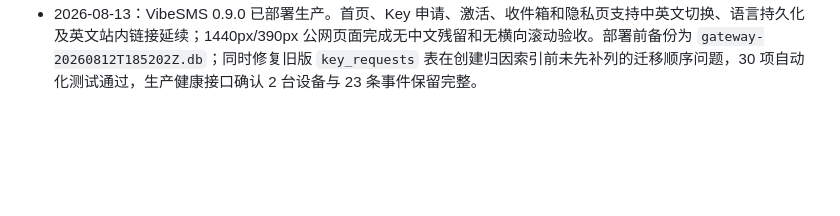
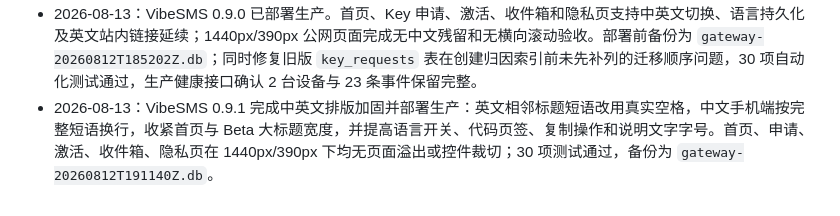
Before and after one commit to guanxiong/VibeSMS, a Markdown page: BOARD.md, the part around the change. Rendered like a GitHub page; blank space fills up the shorter version.

Commit message:
docs: record typography deployment

```diff
--- a/BOARD.md
+++ b/BOARD.md
@@ -70,3 +70,4 @@
 - 2026-08-09：VibeSMS 0.8.0 已部署生产：首页申请 Key 改为原地弹框，自动名额与人工队列两条路径均完成桌面/移动端交互验收；Key 签发后直接提供 Skill 安装命令和不含 Key 的 Android 配置 Prompt。
 - 2026-08-09：Android Terminal v0.2.0 与 VibeSMS Skill v1.1.0 已发布。Android CI 的 API 36 编译与 lint、服务端/Skill 27 项测试、签名证书与线上回下载 SHA-256 均通过；ADB 自动安装、显式双卡选择、权限授予、绑定和心跳验证已实现，等待当前手机重新连接后完成真机脱离 USB 验收。
 - 2026-08-13：VibeSMS 0.9.0 已部署生产。首页、Key 申请、激活、收件箱和隐私页支持中英文切换、语言持久化及英文站内链接延续；1440px/390px 公网页面完成无中文残留和无横向滚动验收。部署前备份为 `gateway-20260812T185202Z.db`；同时修复旧版 `key_requests` 表在创建归因索引前未先补列的迁移顺序问题，30 项自动化测试通过，生产健康接口确认 2 台设备与 23 条事件保留完整。
+- 2026-08-13：VibeSMS 0.9.1 完成中英文排版加固并部署生产：英文相邻标题短语改用真实空格，中文手机端按完整短语换行，收紧首页与 Beta 大标题宽度，并提高语言开关、代码页签、复制操作和说明文字字号。首页、申请、激活、收件箱、隐私页在 1440px/390px 下均无页面溢出或控件裁切；30 项测试通过，备份为 `gateway-20260812T191140Z.db`。
```
